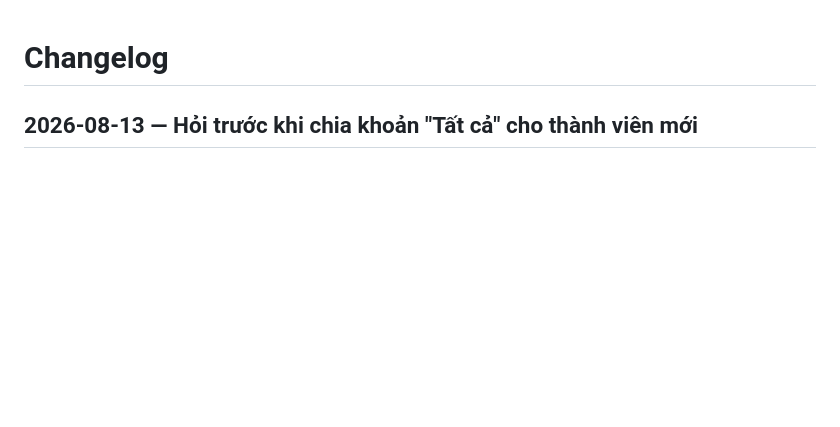
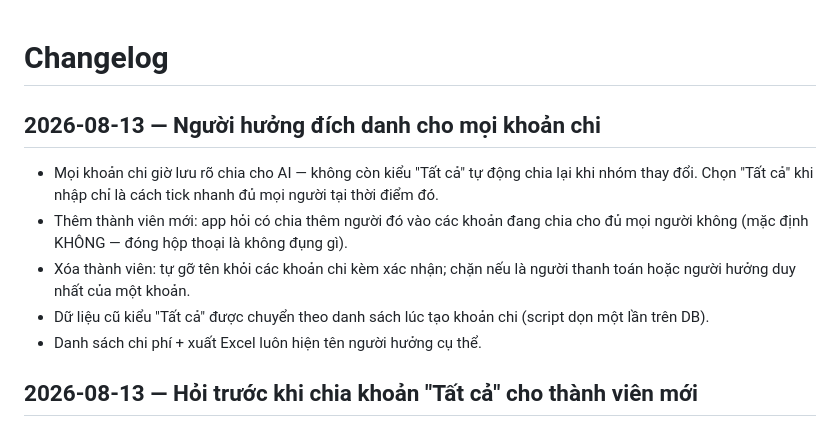
Before and after one commit to thuanmtt/chia-tien-nhom-flask, a Markdown page: CHANGELOG.md, the part around the change. GitHub-like rendering; blank space fills up the shorter version.

Commit message:
docs: cập nhật CLAUDE.md/CHANGELOG — người hưởng đích danh
Co-Authored-By: Claude Fable 5 <noreply@anthropic.com>

```diff
--- a/CHANGELOG.md
+++ b/CHANGELOG.md
@@ -1,4 +1,17 @@
 # Changelog
+
+## 2026-08-13 — Người hưởng đích danh cho mọi khoản chi
+
+- Mọi khoản chi giờ lưu rõ chia cho AI — không còn kiểu "Tất cả" tự động chia
+  lại khi nhóm thay đổi. Chọn "Tất cả" khi nhập chỉ là cách tick nhanh đủ mọi
+  người tại thời điểm đó.
+- Thêm thành viên mới: app hỏi có chia thêm người đó vào các khoản đang chia
+  cho đủ mọi người không (mặc định KHÔNG — đóng hộp thoại là không đụng gì).
+- Xóa thành viên: tự gỡ tên khỏi các khoản chi kèm xác nhận; chặn nếu là người
+  thanh toán hoặc người hưởng duy nhất của một khoản.
+- Dữ liệu cũ kiểu "Tất cả" được chuyển theo danh sách lúc tạo khoản chi
+  (script dọn một lần trên DB).
+- Danh sách chi phí + xuất Excel luôn hiện tên người hưởng cụ thể.
 
 ## 2026-08-13 — Hỏi trước khi chia khoản "Tất cả" cho thành viên mới
 
```
Also changed, not shown: CLAUDE.md (+1 -1 lines).
